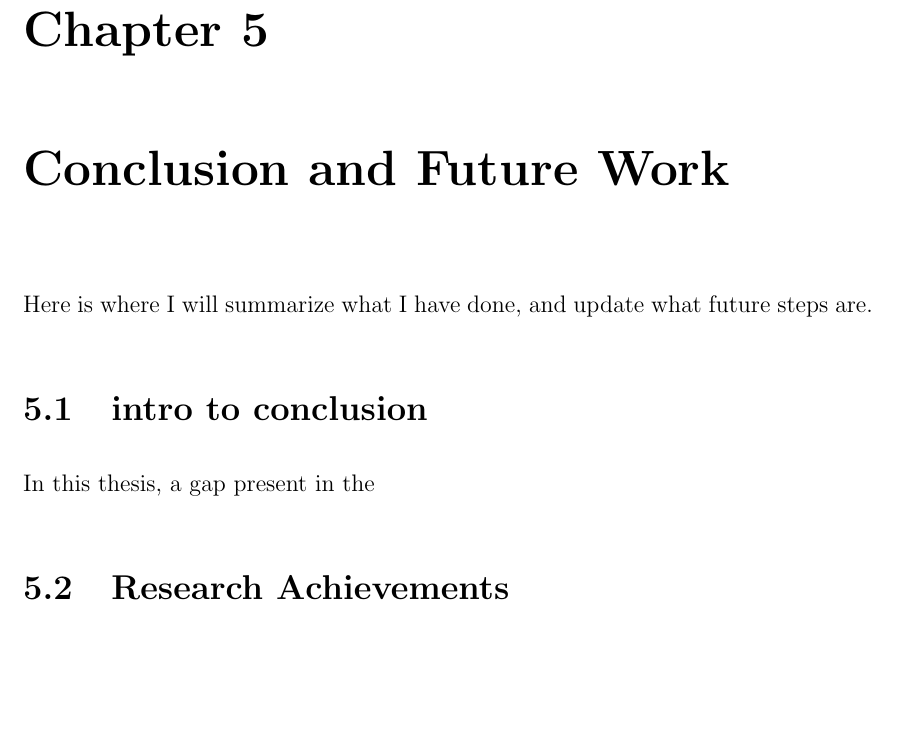
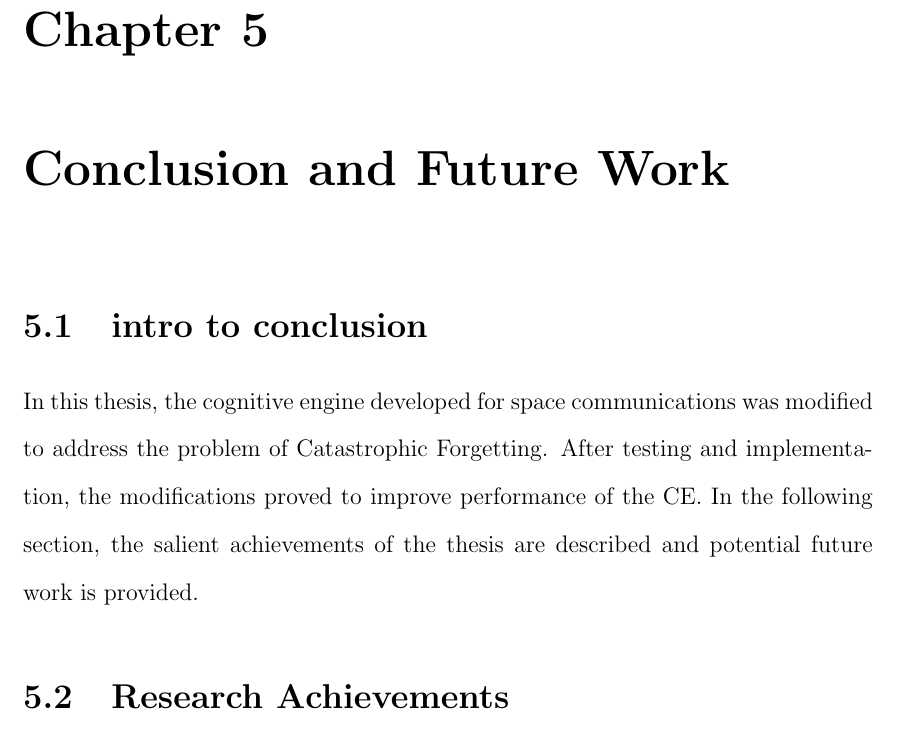
Before and after one commit to anachronism/Max-s-Notes-Public, a LaTeX thesis (ms_thesis_report-master/0_thesis.tex, which reads ms_thesis_report-master/5_conclusions.tex): part of page 95 of 109, cut so that both start at the same text, the shorter picture padded with empty space. Compiled offline with pdfLaTeX.

Commit message:
conclusions is drafted

```diff
--- a/ms_thesis_report-master/5_conclusions.tex
+++ b/ms_thesis_report-master/5_conclusions.tex
@@ -1,8 +1,8 @@
 \chapter{Conclusion and Future Work} \label{ch:conclusion}
 
-\par Here is where I will summarize what I have done, and update what future steps are.
 \section{intro to conclusion}
-\par In this thesis, a gap present in the
+\par In this thesis, the cognitive engine developed for space communications was modified to address the problem of Catastrophic Forgetting. After testing and implementation, the modifications proved to improve performance of the CE. In the following section, the salient achievements of the thesis are described and potential future work is provided.
+
 \section{Research Achievements}
 \par Based on the current state-of-the-art and the work conducted by \cite{paulo_theory_paper} and \cite{tim_implementation_paper}, there were two main extensions provided by this thesis:
 \begin{itemize}
```
